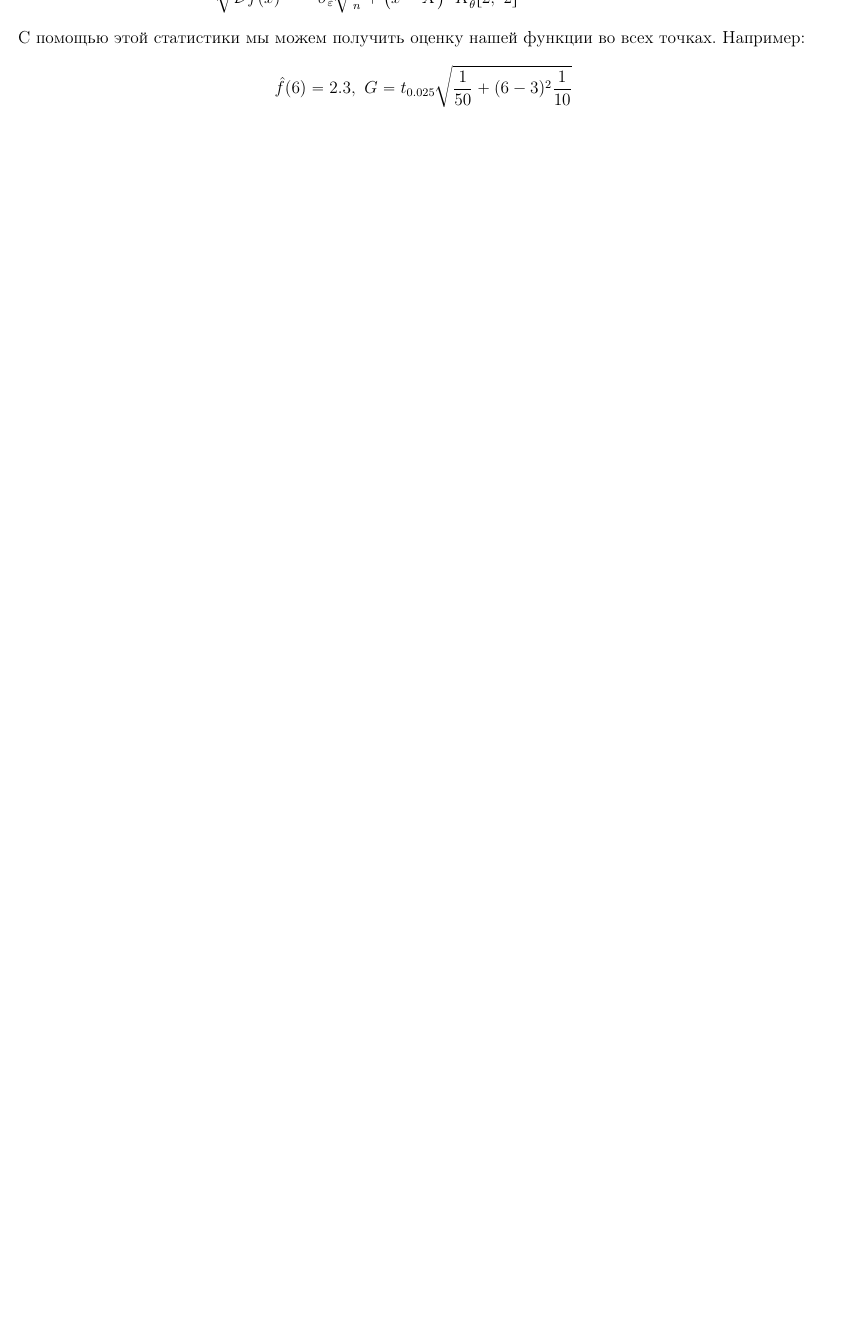
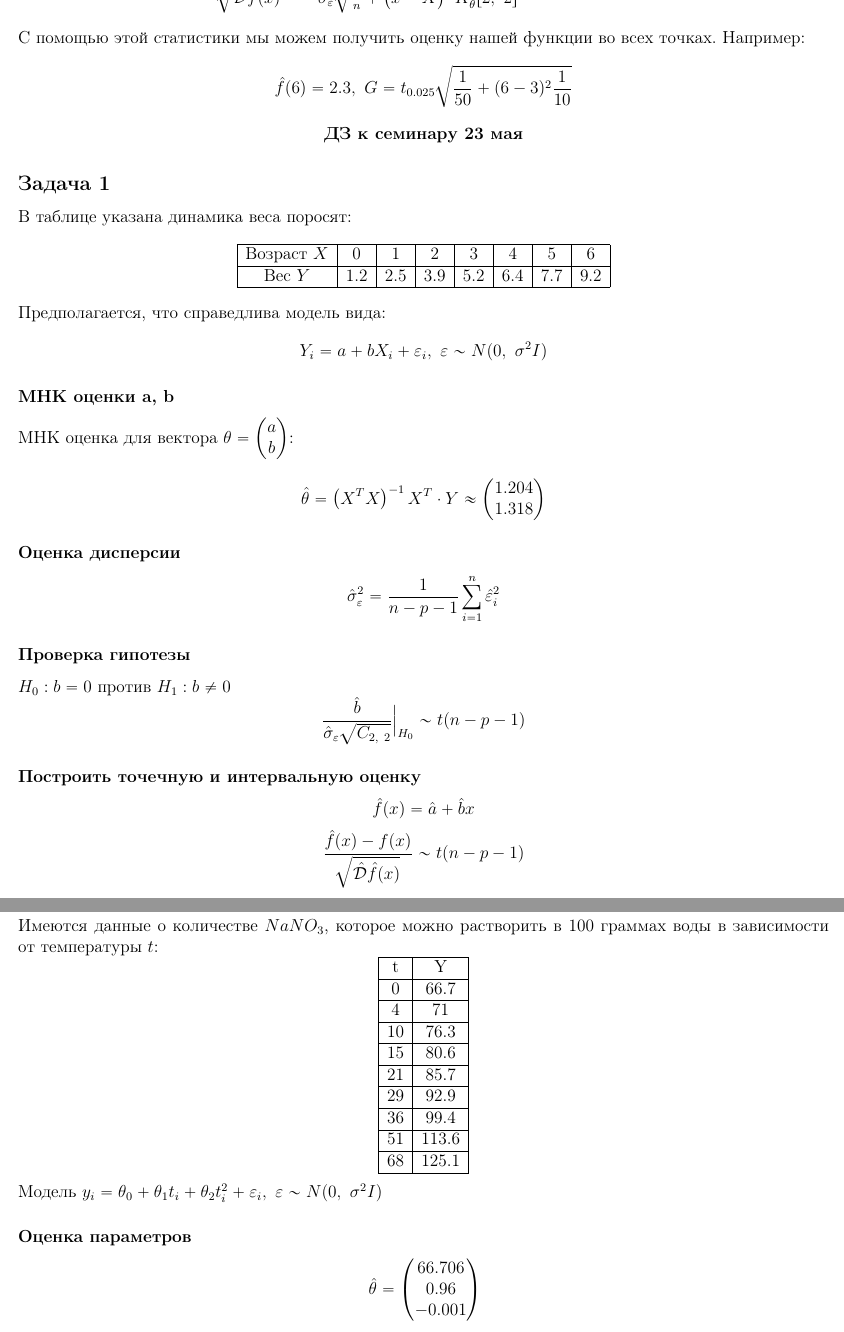
Before and after one commit to BaGGeRTeaMYT/HSE-FCS-SE-231-lessons, a LaTeX document (MatStat/sem.tex): part of page 59 of 59 before the commit and two parts of pages 59 and 60 of 60 after it, the two joined at a grey line, cut so that both start at the same text, the shorter picture padded with empty space. Compiled offline with pdfLaTeX.

Commit message:
Updated MatStat folder

```diff
--- a/MatStat/sem.tex
+++ b/MatStat/sem.tex
@@ -2641,3 +2641,83 @@ K_{\hat \theta} = \sigma^2_{\varepsilon} \left( X^T X \right)^{-1},\ \hat \sigma
 \[
 \hat f(6) = 2.3,\ G = t_{0.025} \sqrt{\frac{1}{50} + (6 - 3)^2 \frac{1}{10}}
 \]
+
+\begin{center}
+    \bf ДЗ к семинару 23 мая
+\end{center}
+\subsection*{Задача 1}
+В таблице указана динамика веса поросят:
+\[
+\begin{tabular}{|c|c|c|c|c|c|c|c|}
+    \hline
+    Возраст $X$ & 0 & 1 & 2 & 3 & 4 & 5 & 6\\
+    \hline
+    Вес $Y$ & 1.2 & 2.5 & 3.9 & 5.2 & 6.4 & 7.7 & 9.2 \\
+    \hline
+\end{tabular}
+\]
+Предполагается, что справедлива модель вида:
+\[
+Y_i = a + bX_i + \varepsilon_i,\ \varepsilon \sim N(0,\ \sigma^2 I)
+\]
+\subsubsection*{МНК оценки a, b}
+МНК оценка для вектора $\theta = \begin{pmatrix}
+    a\\b
+\end{pmatrix}$:
+\[
+\hat \theta = \left( X^T X \right)^{-1} X^T \cdot Y \approx \begin{pmatrix}
+    1.204\\
+    1.318
+\end{pmatrix}
+\]
+\subsubsection*{Оценка дисперсии}
+\[\hat \sigma^2_{\varepsilon} = \frac{1}{n - p - 1} \sum_{i = 1}^{n} \hat \varepsilon_i^2\]
+\subsubsection*{Проверка гипотезы}
+$H_0: b = 0$ против $H_1: b \neq 0$
+\[
+\frac{\hat b}{ \hat \sigma_{\varepsilon}\sqrt{C_{2,\ 2}}} \Big|_{H_0} \sim t(n - p - 1)
+\]
+\subsubsection*{Построить точечную и интервальную оценку}
+\[
+\hat f(x) = \hat a + \hat b x
+\]
+\[
+\frac{\hat f(x) - f(x)}{ \sqrt{\hat \dev \hat f(x)}} \sim t(n - p - 1)
+\]
+\subsection*{Задача 2}
+Имеются данные о количестве $NaNO_3$, которое можно растворить в 100 граммах воды в зависимости от температуры $t$:
+\[
+\begin{tabular}{|c|c|}
+    \hline
+    t & Y\\
+    \hline
+    0 & 66.7\\
+    \hline
+    4 & 71\\
+    \hline
+    10& 76.3\\
+    \hline
+    15& 80.6\\
+    \hline
+    21& 85.7\\
+    \hline
+    29& 92.9\\
+    \hline
+    36& 99.4\\
+    \hline
+    51& 113.6\\
+    \hline
+    68& 125.1\\
+    \hline
+\end{tabular}
+\]
+Модель $y_i = \theta_0 + \theta_1 t_i + \theta_2 t_i^2 + \varepsilon_i,\ \varepsilon\sim N(0,\ \sigma^2 I)$
+\subsubsection*{Оценка параметров}
+\[
+\hat \theta = \begin{pmatrix}
+    66.706\\
+    0.96\\
+    -0.001
+\end{pmatrix}
+\]
+\subsubsection*{Проверка гипотезы}
```
Also changed, not shown: MatStat/sem.pdf, MatStat/sem.tex (28 more changed lines).
